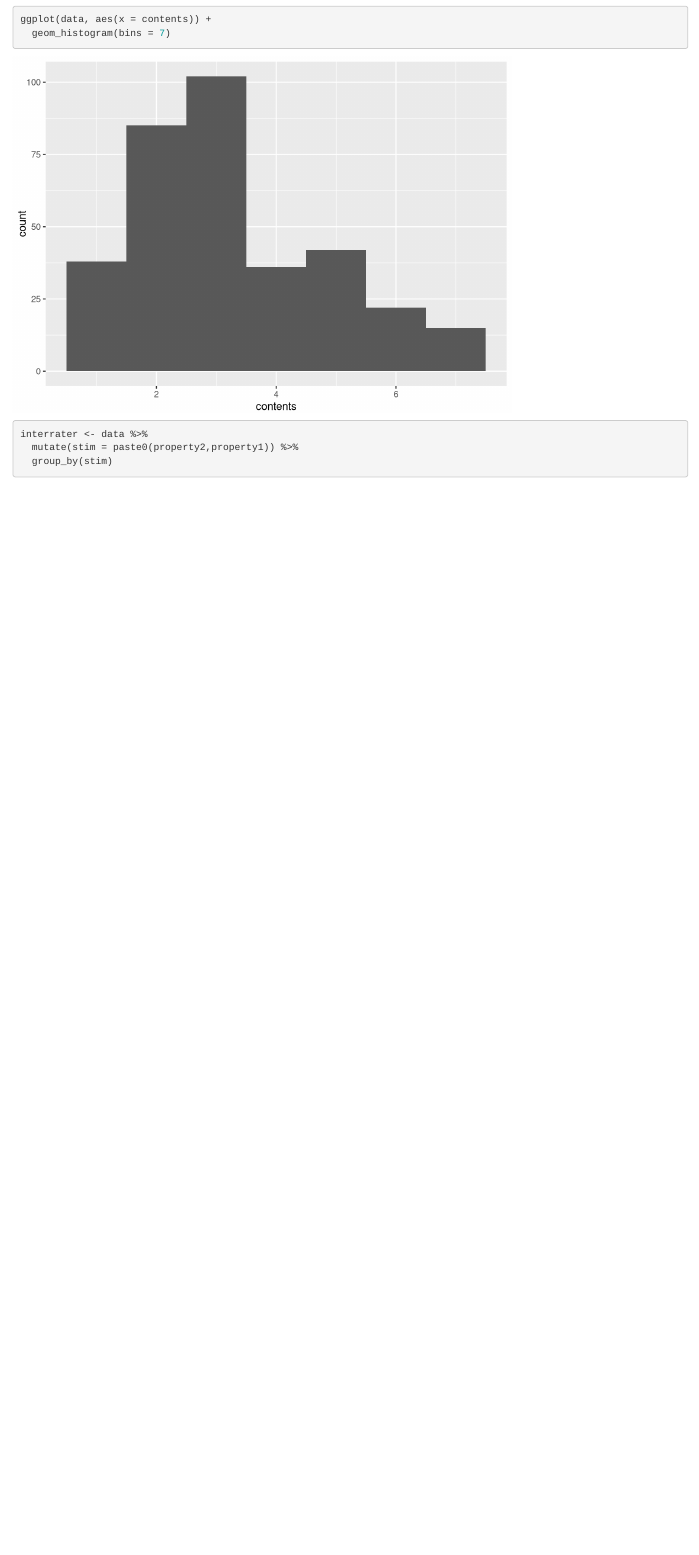
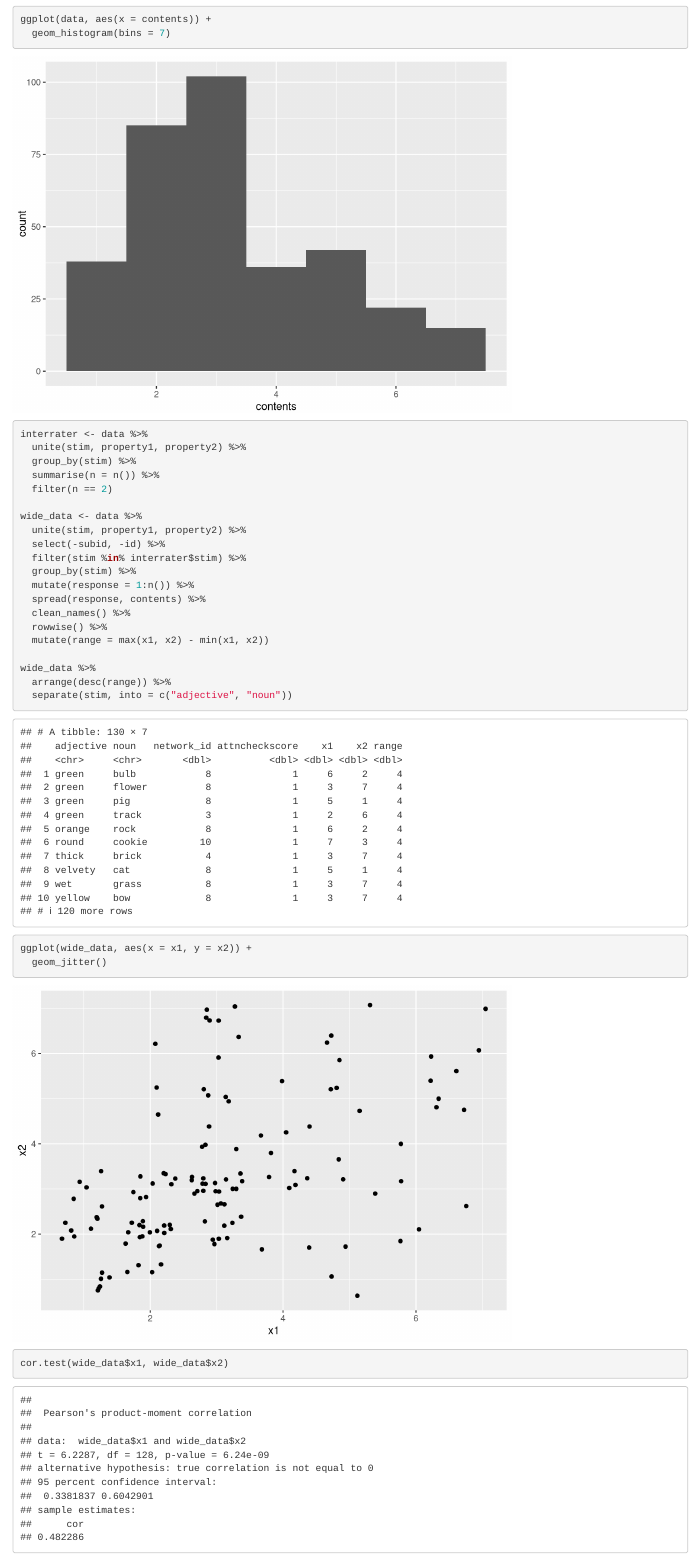
Before and after one commit to cbergey/typicality-judgments, an R Markdown document (analysis.Rmd): the page in a window 1100 px wide, from 1250 px down. Rendered offline with R 4.5, knitr and Pandoc, with nearby package versions; code that draws random numbers runs with fixed seeds of ours; column names are cleaned by a stand-in for the janitor package.

Commit message:
couple of analyses

````diff
--- a/analysis.Rmd
+++ b/analysis.Rmd
@@ -39,9 +40,28 @@ ggplot(data, aes(x = contents)) +
   geom_histogram(bins = 7)
 
 interrater <- data %>%
-  mutate(stim = paste0(property2,property1)) %>%
-  group_by(stim)
+  unite(stim, property1, property2) %>%
+  group_by(stim) %>%
+  summarise(n = n()) %>%
+  filter(n == 2)
 
+wide_data <- data %>%
+  unite(stim, property1, property2) %>%
+  select(-subid, -id) %>%
+  filter(stim %in% interrater$stim) %>%
+  group_by(stim) %>%
+  mutate(response = 1:n()) %>%
+  spread(response, contents) %>%
+  clean_names() %>%
+  rowwise() %>%
+  mutate(range = max(x1, x2) - min(x1, x2))
 
+wide_data %>%
+  arrange(desc(range)) %>%
+  separate(stim, into = c("adjective", "noun"))
 
+ggplot(wide_data, aes(x = x1, y = x2)) +
+  geom_jitter()
+
+cor.test(wide_data$x1, wide_data$x2)
 ```
````
Also changed, not shown: analysis.html (added), analysis.Rmd (1 more changed lines).
